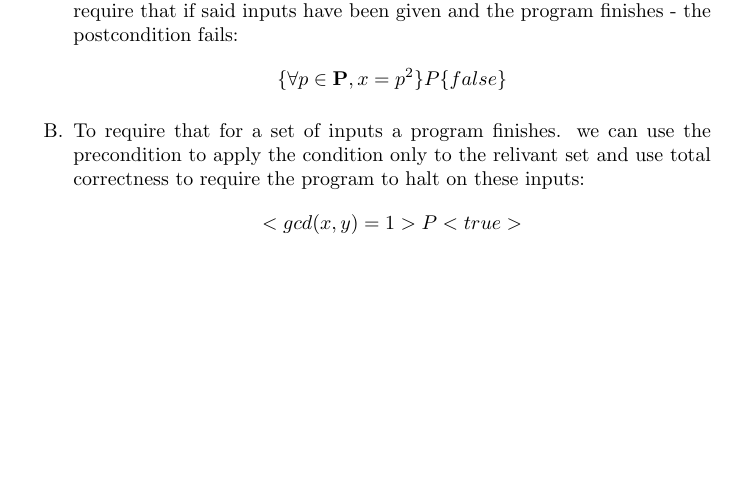
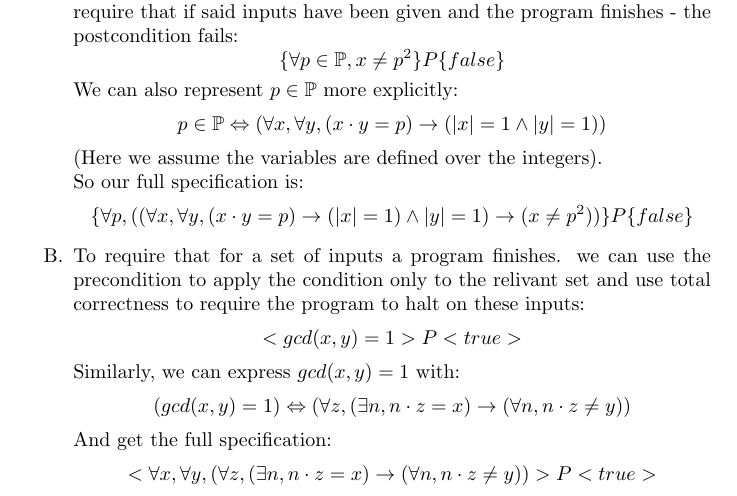
Before and after one commit to yosefgoren/Introduction-to-Software-Verification-236342, a LaTeX problem sheet (Homework_1/main.tex): part of page 2 of 2, cut so that both start at the same text, the shorter picture padded with empty space. Compiled offline with pdfLaTeX.

Commit message:
fixed q3

```diff
--- a/Homework_1/main.tex
+++ b/Homework_1/main.tex
@@ -108,12 +108,29 @@
     on a spesific set on inputs, we can require that if
     said inputs have been given and the program finishes -
     the postcondition fails:
-    \[\{\forall p\in\mathbf{P}, x=p^2\}P\{false\}\]
+    \[\{\forall p\in\mathbb{P}, x\neq p^2\}P\{false\}\]
+    We can also represent $p\in\mathbb{P}$ more explicitly:
+    \[p\in\mathbb{P}\Leftrightarrow
+    (\forall x,\forall y, (x\cdot y=p)\rightarrow (|x|=1\wedge|y|=1))\]
+    (Here we assume the variables are defined over the integers).\\
+    So our full specification is:
+    \[\{\forall p,
+    ((\forall x,\forall y, (x\cdot y=p)\rightarrow (|x|=1)\wedge|y|=1)
+    \rightarrow
+    (x\neq p^2))\}P\{false\}\]
     \item To require that for a set of inputs a program finishes.
     we can use the precondition to apply the condition only to
     the relivant set and use total correctness to require the program to halt
     on these inputs:
     \[<gcd(x,y)=1>P<true>\]
+    Similarly, we can express $gcd(x,y)=1$ with:
+    \[
+        (gcd(x,y)=1)
+    \Leftrightarrow
+        (\forall z,(\exists n, n\cdot z=x)\rightarrow (\forall n, n\cdot z\neq y))
+    \]
+    And get the full specification:
+    \[<\forall x,\forall y,(\forall z,(\exists n, n\cdot z=x)\rightarrow (\forall n, n\cdot z\neq y))>P<true>\]
 \end{enumerate}
 
 \end{document}
```
Also changed, not shown: Homework_1/main.pdf.
